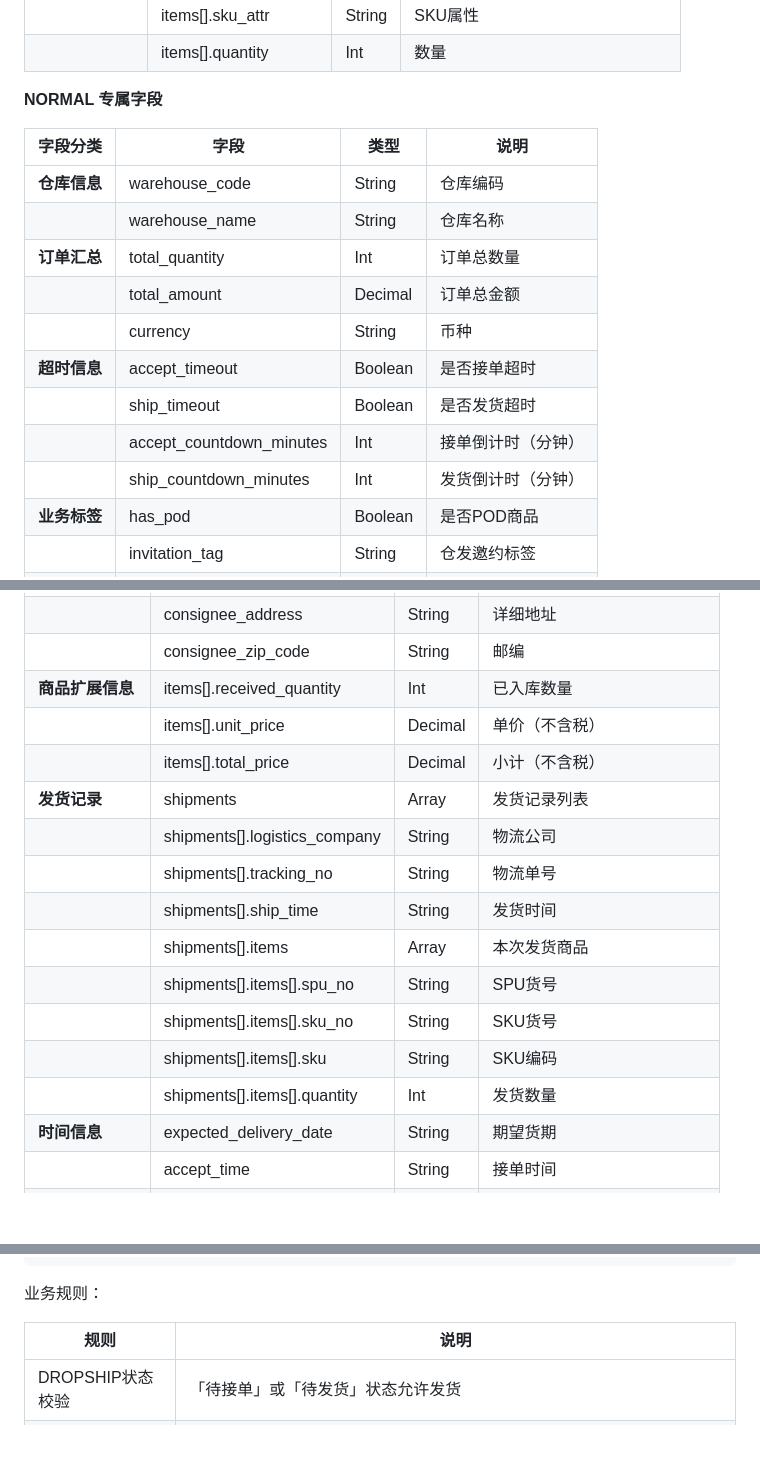
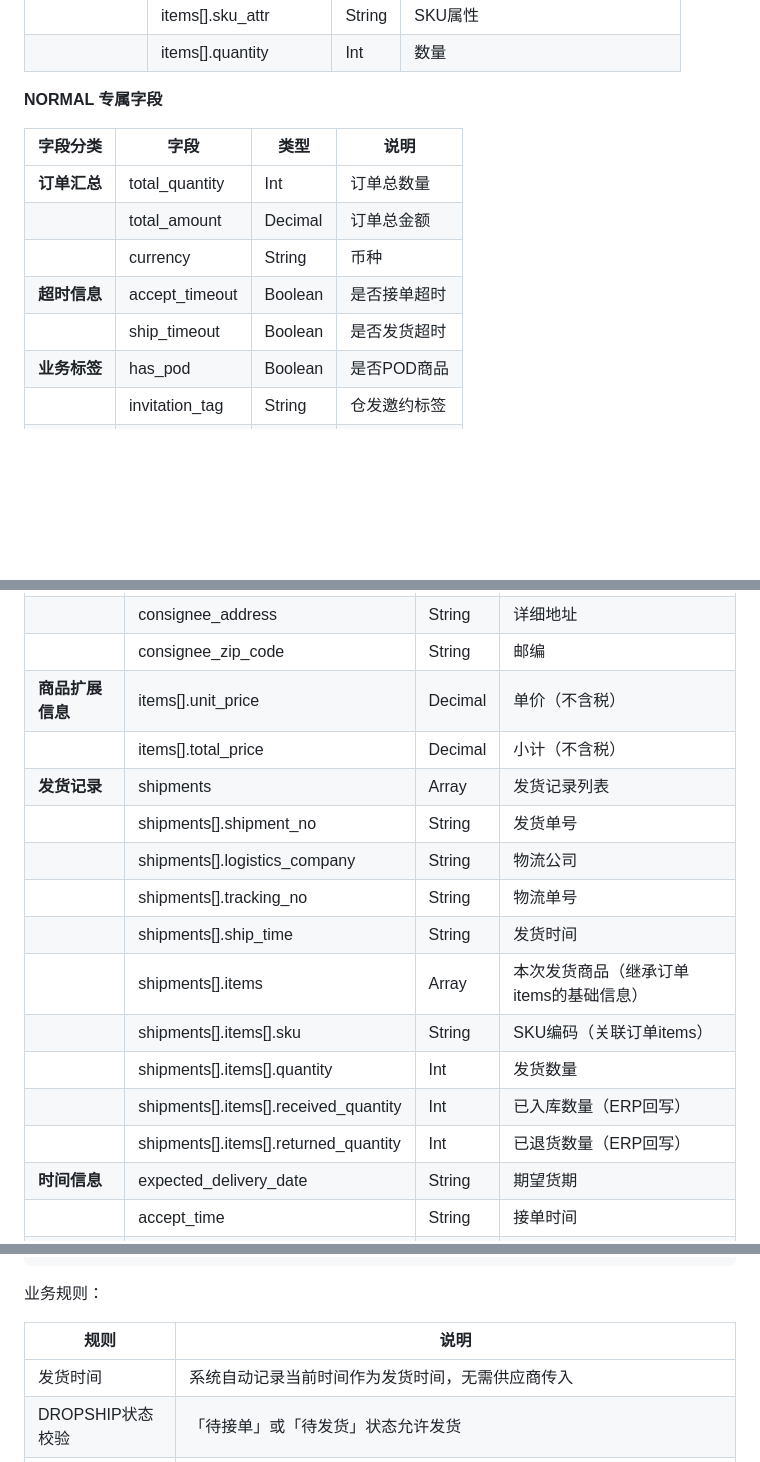
Before and after one commit to 1xiexietao/ClaudeCode, a Markdown page: PRD文档/731迭代需求PRD.md, 3 parts joined by grey strips. GitHub-like rendering; blank space fills up the shorter version.

Commit message:
fix: 优化NORMAL订单API数据结构
- shipments.items移除重复的spu_no/sku_no字段，通过sku关联订单items
- 接口4发货时间改为系统自动记录，移除ship_time参数
- 新增业务规则说明shipments关联和汇总计算逻辑

```diff
--- a/PRD文档/731迭代需求PRD.md
+++ b/PRD文档/731迭代需求PRD.md
@@ -333,15 +333,11 @@
 
 | 字段分类 | 字段 | 类型 | 说明 |
 |----------|------|------|------|
-| **仓库信息** | warehouse_code | String | 仓库编码 |
-| | warehouse_name | String | 仓库名称 |
 | **订单汇总** | total_quantity | Int | 订单总数量 |
 | | total_amount | Decimal | 订单总金额 |
 | | currency | String | 币种 |
 | **超时信息** | accept_timeout | Boolean | 是否接单超时 |
 | | ship_timeout | Boolean | 是否发货超时 |
-| | accept_countdown_minutes | Int | 接单倒计时（分钟） |
-| | ship_countdown_minutes | Int | 发货倒计时（分钟） |
 | **业务标签** | has_pod | Boolean | 是否POD商品 |
 | | invitation_tag | String | 仓发邀约标签 |
 | | first_invitation | Boolean | 是否首次邀约 |
@@ -402,18 +398,18 @@
 | | consignee_city | String | 城市 |
 | | consignee_address | String | 详细地址 |
 | | consignee_zip_code | String | 邮编 |
-| **商品扩展信息** | items[].received_quantity | Int | 已入库数量 |
-| | items[].unit_price | Decimal | 单价（不含税） |
+| **商品扩展信息** | items[].unit_price | Decimal | 单价（不含税） |
 | | items[].total_price | Decimal | 小计（不含税） |
 | **发货记录** | shipments | Array | 发货记录列表 |
+| | shipments[].shipment_no | String | 发货单号 |
 | | shipments[].logistics_company | String | 物流公司 |
 | | shipments[].tracking_no | String | 物流单号 |
 | | shipments[].ship_time | String | 发货时间 |
-| | shipments[].items | Array | 本次发货商品 |
-| | shipments[].items[].spu_no | String | SPU货号 |
-| | shipments[].items[].sku_no | String | SKU货号 |
-| | shipments[].items[].sku | String | SKU编码 |
+| | shipments[].items | Array | 本次发货商品（继承订单items的基础信息） |
+| | shipments[].items[].sku | String | SKU编码（关联订单items） |
 | | shipments[].items[].quantity | Int | 发货数量 |
+| | shipments[].items[].received_quantity | Int | 已入库数量（ERP回写） |
+| | shipments[].items[].returned_quantity | Int | 已退货数量（ERP回写） |
 | **时间信息** | expected_delivery_date | String | 期望货期 |
 | | accept_time | String | 接单时间 |
 | | first_ship_time | String | 首次发货时间 |
@@ -563,6 +558,7 @@
 
 | 规则 | 说明 |
 |------|------|
+| 发货时间 | 系统自动记录当前时间作为发货时间，无需供应商传入 |
 | DROPSHIP状态校验 | 「待接单」或「待发货」状态允许发货 |
 | NORMAL状态校验 | 只有「待发货」「部分发货」状态允许发货 |
 | 已取消校验 | 已取消的订单不允许发货 |
```
Also changed, not shown: other parts of PRD文档/731迭代需求PRD.md (+5 -5 lines).
